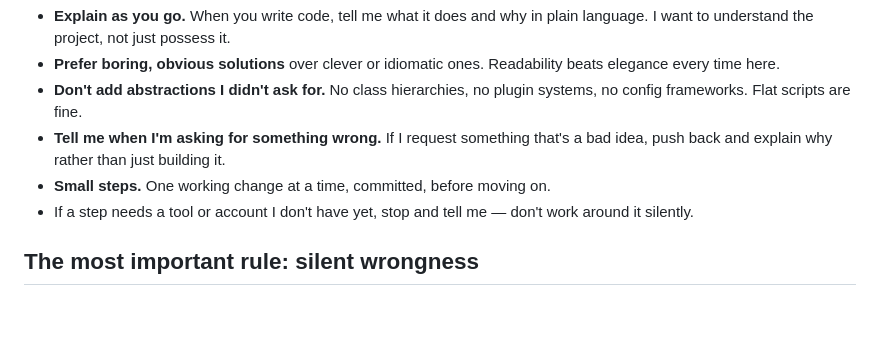
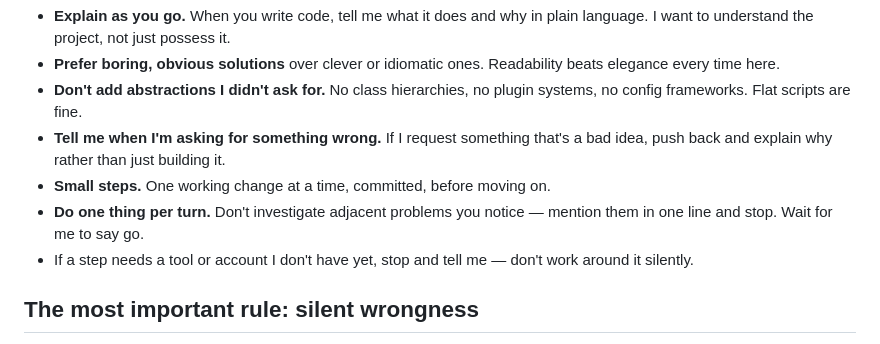
Before and after one commit to hammerly-energy/sf-solar, a Markdown page: CLAUDE.md, the part around the change. GitHub-like rendering; blank space fills up the shorter version.

Commit message:
Add "do one thing per turn" to CLAUDE.md working rules
Christian's instruction, after a session where a two-line question about
rack rows cascaded into a DSM bug hunt, a false-positive audit, an
adversarial review, and a sensitivity study. Each step followed from the
last; the pile was too much.

Co-Authored-By: Claude Opus 5 <noreply@anthropic.com>

```diff
--- a/CLAUDE.md
+++ b/CLAUDE.md
@@ -21,6 +21,7 @@ How to work with me:
 - **Don't add abstractions I didn't ask for.** No class hierarchies, no plugin systems, no config frameworks. Flat scripts are fine.
 - **Tell me when I'm asking for something wrong.** If I request something that's a bad idea, push back and explain why rather than just building it.
 - **Small steps.** One working change at a time, committed, before moving on.
+- **Do one thing per turn.** Don't investigate adjacent problems you notice — mention them in one line and stop. Wait for me to say go.
 - If a step needs a tool or account I don't have yet, stop and tell me — don't work around it silently.
 
 ## The most important rule: silent wrongness
```
